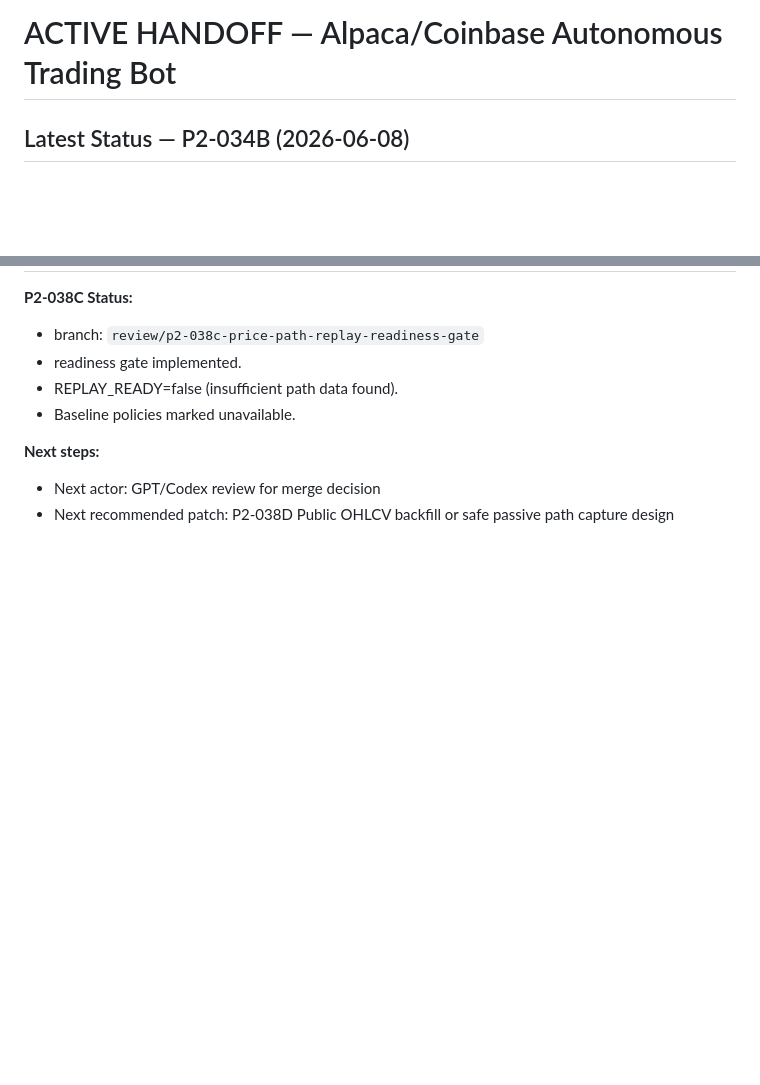
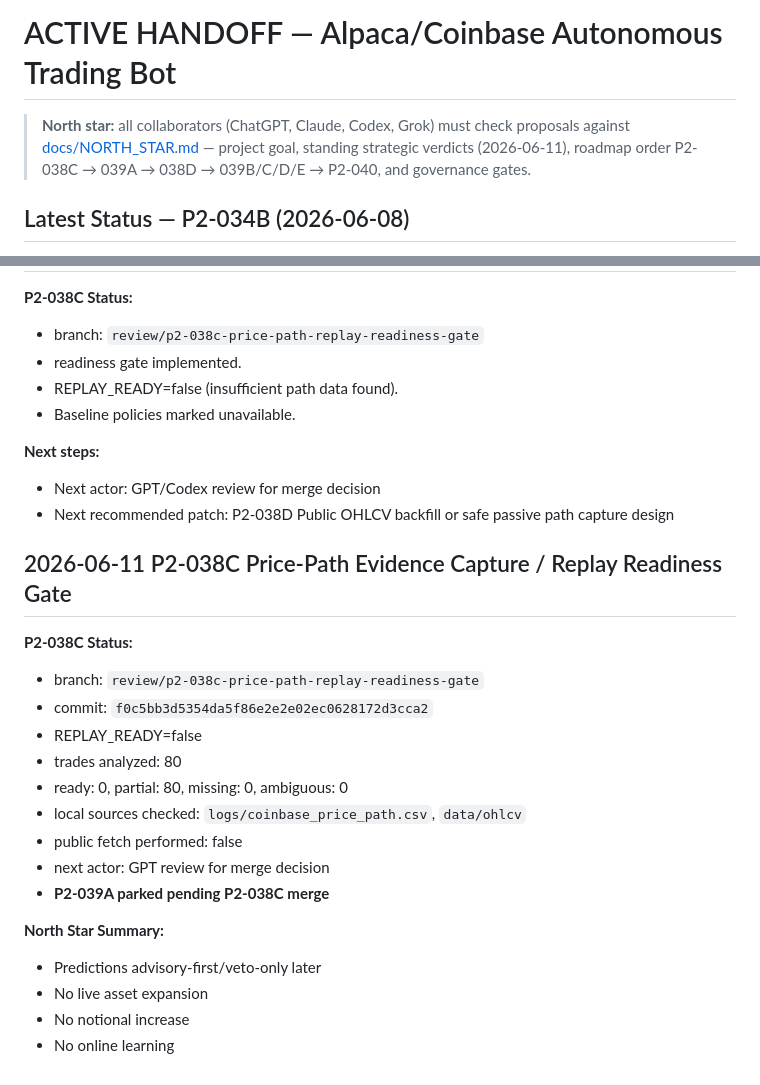
Before and after one commit to vadim-koenen/alpaca-autonomous-microbot, a Markdown page: docs/ACTIVE_HANDOFF.md, 2 parts joined by grey strips. Rendered like a GitHub page; blank space fills up the shorter version.

Commit message:
Sync P2-038C replay readiness handoff

```diff
--- a/docs/ACTIVE_HANDOFF.md
+++ b/docs/ACTIVE_HANDOFF.md
@@ -1,4 +1,8 @@
 # ACTIVE HANDOFF — Alpaca/Coinbase Autonomous Trading Bot
+
+> **North star:** all collaborators (ChatGPT, Claude, Codex, Grok) must check proposals against
+> [docs/NORTH_STAR.md](NORTH_STAR.md) — project goal, standing strategic verdicts (2026-06-11),
+> roadmap order P2-038C → 039A → 038D → 039B/C/D/E → P2-040, and governance gates.
 
 ## Latest Status — P2-034B (2026-06-08)
 
@@ -3137,3 +3141,21 @@ No live behavior, config, risk, runtime, strategy, .env, LaunchAgent, or order-s
 **Next steps:**
 - Next actor: GPT/Codex review for merge decision
 - Next recommended patch: P2-038D Public OHLCV backfill or safe passive path capture design
+
+## 2026-06-11 P2-038C Price-Path Evidence Capture / Replay Readiness Gate
+**P2-038C Status:**
+- branch: `review/p2-038c-price-path-replay-readiness-gate`
+- commit: `f0c5bb3d5354da5f86e2e2e02ec0628172d3cca2`
+- REPLAY_READY=false
+- trades analyzed: 80
+- ready: 0, partial: 80, missing: 0, ambiguous: 0
+- local sources checked: `logs/coinbase_price_path.csv`, `data/ohlcv`
+- public fetch performed: false
+- next actor: GPT review for merge decision
+- **P2-039A parked pending P2-038C merge**
+
+**North Star Summary:**
+- Predictions advisory-first/veto-only later
+- No live asset expansion
+- No notional increase
+- No online learning
```
